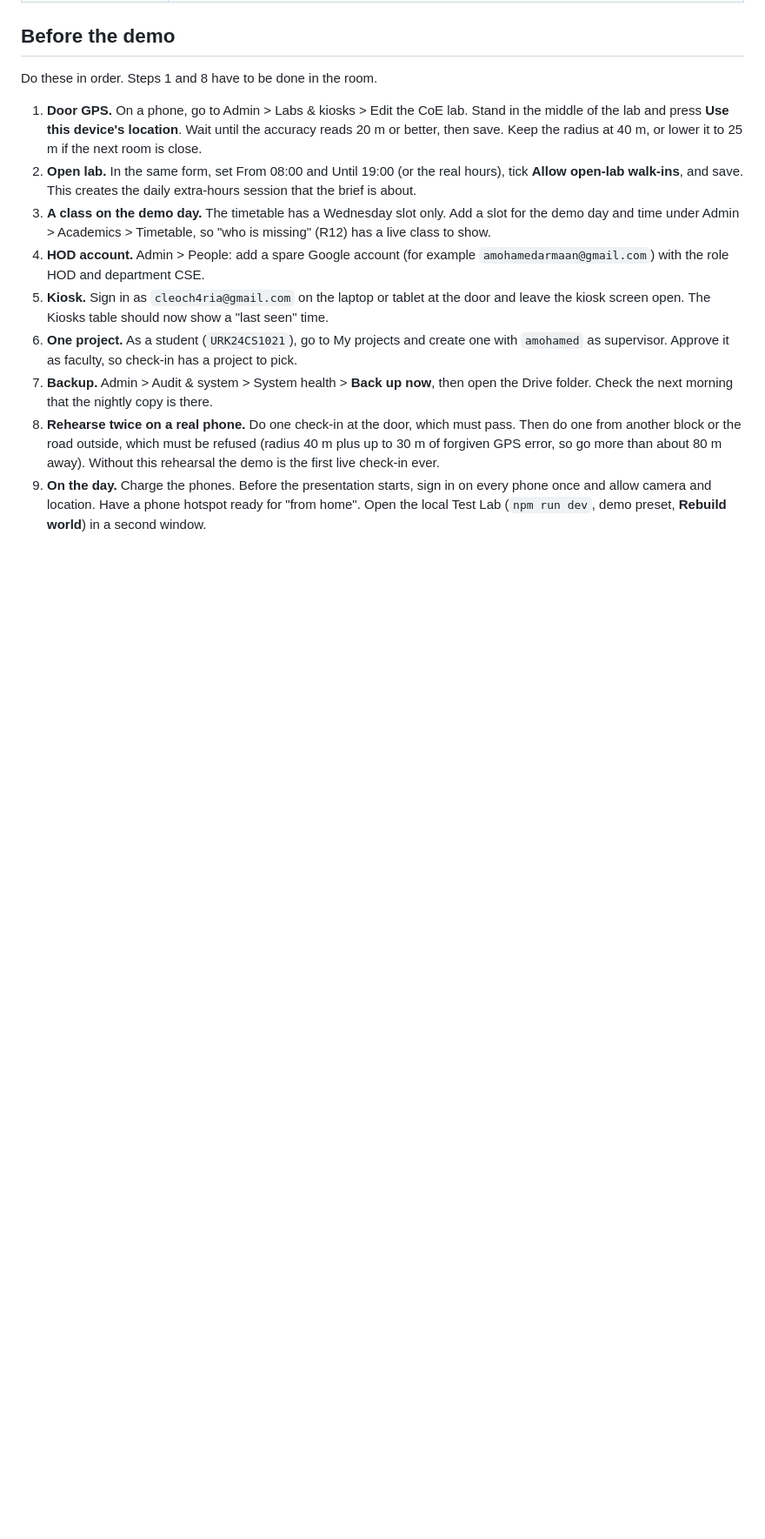
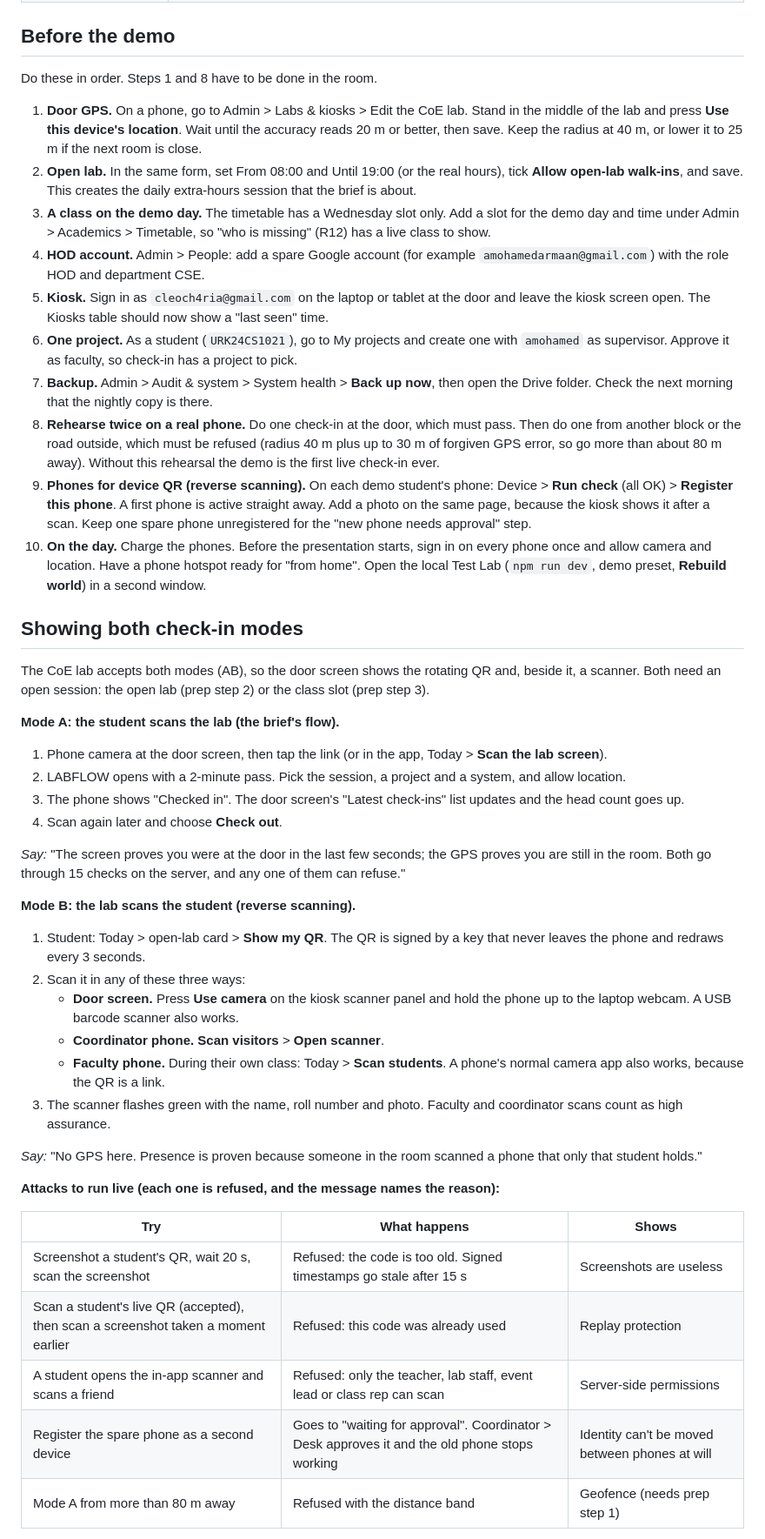
Before and after one commit to poojashree2496/LABFLOW, a Markdown page: docs/presenting.md, the part around one of its changes. Shown at 87% size. GitHub-like rendering; blank space fills up the shorter version.

Commit message:
Show both check-in modes and live attack attempts in the presentation guide

```diff
--- a/docs/presenting.md
+++ b/docs/presenting.md
@@ -33,4 +33,38 @@ Do these in order. Steps 1 and 8 have to be done in the room.
 6. **One project.** As a student (`URK24CS1021`), go to My projects and create one with `amohamed` as supervisor. Approve it as faculty, so check-in has a project to pick.
 7. **Backup.** Admin > Audit & system > System health > **Back up now**, then open the Drive folder. Check the next morning that the nightly copy is there.
 8. **Rehearse twice on a real phone.** Do one check-in at the door, which must pass. Then do one from another block or the road outside, which must be refused (radius 40 m plus up to 30 m of forgiven GPS error, so go more than about 80 m away). Without this rehearsal the demo is the first live check-in ever.
-9. **On the day.** Charge the phones. Before the presentation starts, sign in on every phone once and allow camera and location. Have a phone hotspot ready for "from home". Open the local Test Lab (`npm run dev`, demo preset, **Rebuild world**) in a second window.
+9. **Phones for device QR (reverse scanning).** On each demo student's phone: Device > **Run check** (all OK) > **Register this phone**. A first phone is active straight away. Add a photo on the same page, because the kiosk shows it after a scan. Keep one spare phone unregistered for the "new phone needs approval" step.
+10. **On the day.** Charge the phones. Before the presentation starts, sign in on every phone once and allow camera and location. Have a phone hotspot ready for "from home". Open the local Test Lab (`npm run dev`, demo preset, **Rebuild world**) in a second window.
+
+## Showing both check-in modes
+
+The CoE lab accepts both modes (AB), so the door screen shows the rotating QR and, beside it, a scanner. Both need an open session: the open lab (prep step 2) or the class slot (prep step 3).
+
+**Mode A: the student scans the lab (the brief's flow).**
+1. Phone camera at the door screen, then tap the link (or in the app, Today > **Scan the lab screen**).
+2. LABFLOW opens with a 2-minute pass. Pick the session, a project and a system, and allow location.
+3. The phone shows "Checked in". The door screen's "Latest check-ins" list updates and the head count goes up.
+4. Scan again later and choose **Check out**.
+
+*Say:* "The screen proves you were at the door in the last few seconds; the GPS proves you are still in the room. Both go through 15 checks on the server, and any one of them can refuse."
+
+**Mode B: the lab scans the student (reverse scanning).**
+1. Student: Today > open-lab card > **Show my QR**. The QR is signed by a key that never leaves the phone and redraws every 3 seconds.
+2. Scan it in any of these three ways:
+   - **Door screen.** Press **Use camera** on the kiosk scanner panel and hold the phone up to the laptop webcam. A USB barcode scanner also works.
+   - **Coordinator phone.** **Scan visitors** > **Open scanner**.
+   - **Faculty phone.** During their own class: Today > **Scan students**. A phone's normal camera app also works, because the QR is a link.
+3. The scanner flashes green with the name, roll number and photo. Faculty and coordinator scans count as high assurance.
+
+*Say:* "No GPS here. Presence is proven because someone in the room scanned a phone that only that student holds."
+
+**Attacks to run live (each one is refused, and the message names the reason):**
+
+| Try | What happens | Shows |
+|---|---|---|
+| Screenshot a student's QR, wait 20 s, scan the screenshot | Refused: the code is too old. Signed timestamps go stale after 15 s | Screenshots are useless |
+| Scan a student's live QR (accepted), then scan a screenshot taken a moment earlier | Refused: this code was already used | Replay protection |
+| A student opens the in-app scanner and scans a friend | Refused: only the teacher, lab staff, event lead or class rep can scan | Server-side permissions |
+| Register the spare phone as a second device | Goes to "waiting for approval". Coordinator > Desk approves it and the old phone stops working | Identity can't be moved between phones at will |
+| Mode A from more than 80 m away | Refused with the distance band | Geofence (needs prep step 1) |
+
```
Also changed, not shown: other parts of docs/presenting.md (+21 -1 lines).
